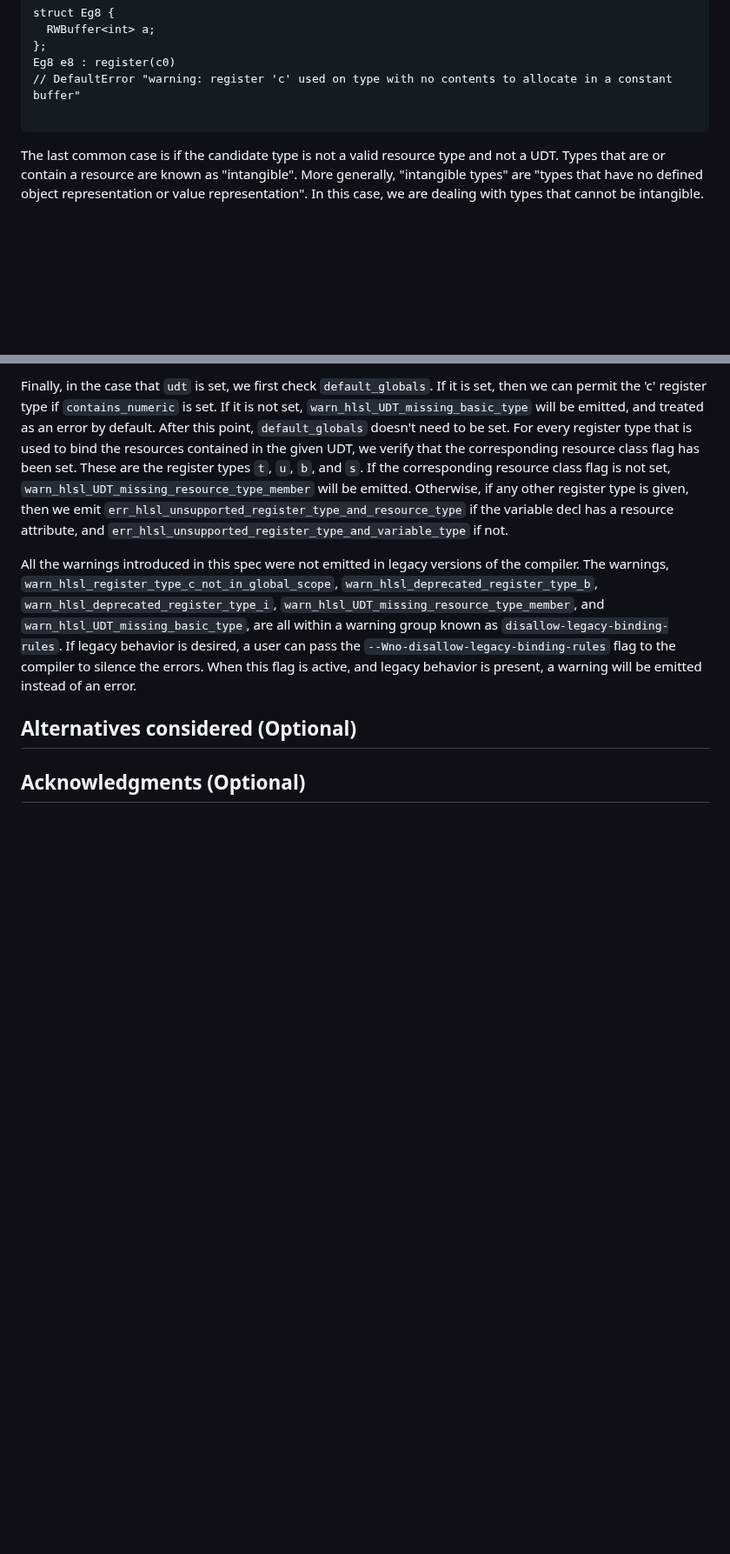
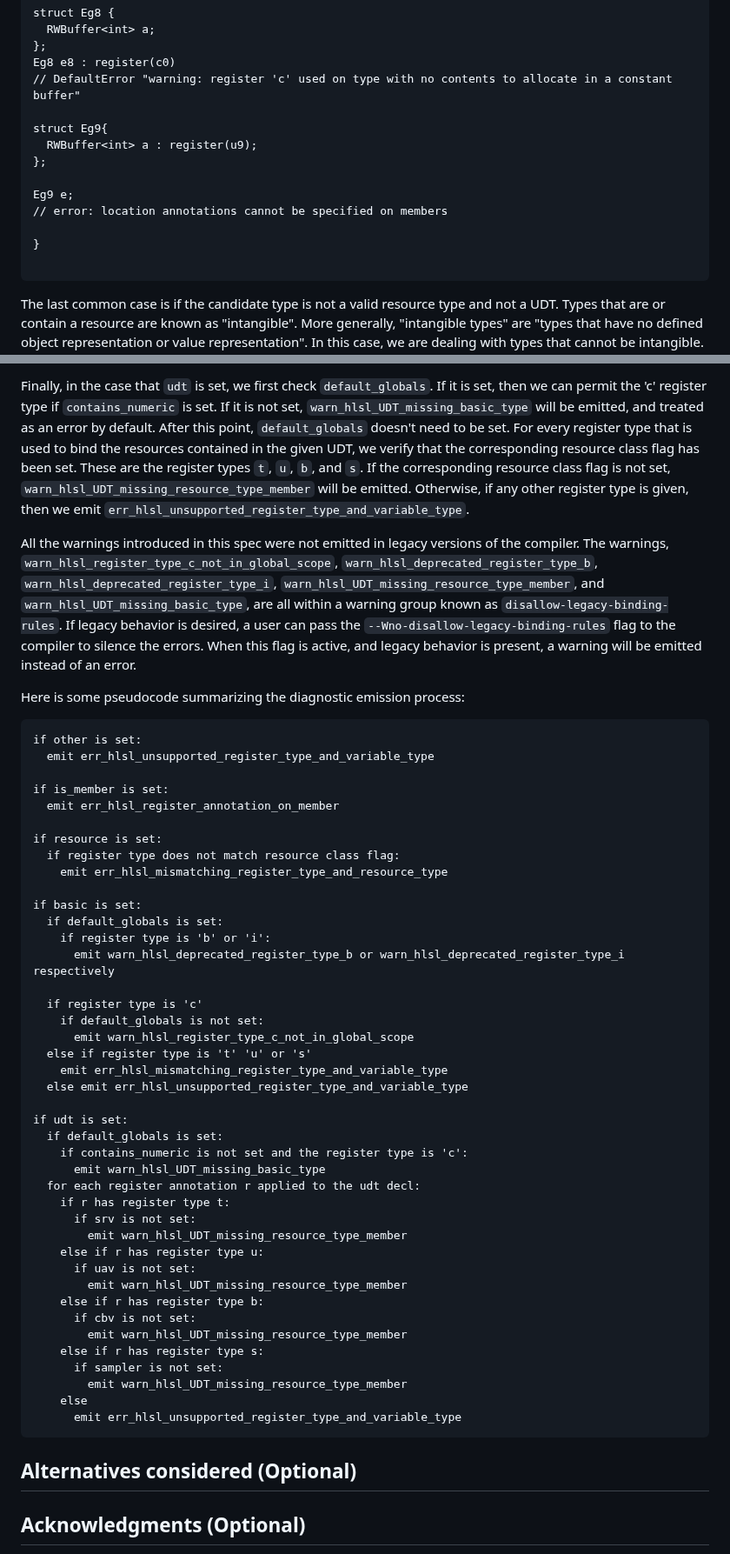
Before and after one commit to microsoft/hlsl-specs, a Markdown page: proposals/infra/INF-0004-register-types-and-diagnostics.md, 2 parts joined by grey strips. Shown at 87% size. GitHub-like rendering; blank space fills up the shorter version.

````diff
--- a/proposals/infra/INF-0004-register-types-and-diagnostics.md
+++ b/proposals/infra/INF-0004-register-types-and-diagnostics.md
@@ -174,6 +175,15 @@ struct Eg8 {
 Eg8 e8 : register(c0)
 // DefaultError "warning: register 'c' used on type with no contents to allocate in a constant buffer"
 
+struct Eg9{
+  RWBuffer<int> a : register(u9);
+};
+
+Eg9 e;
+// error: location annotations cannot be specified on members
+
+}
+
 ```
 
 The last common case is if the candidate type is not a valid resource type and not
@@ -368,8 +380,7 @@ For every register type that is used to bind the resources contained in the give
 we verify that the corresponding resource class flag has been set. These are the register types
 `t`, `u`, `b`, and `s`. If the corresponding resource class flag is not set,
 `warn_hlsl_UDT_missing_resource_type_member` will be emitted.
-Otherwise, if any other register type is given, then we emit `err_hlsl_unsupported_register_type_and_resource_type`
-if the variable decl has a resource attribute, and `err_hlsl_unsupported_register_type_and_variable_type` if not.
+Otherwise, if any other register type is given, then we emit `err_hlsl_unsupported_register_type_and_variable_type`.
 
 All the warnings introduced in this spec were not emitted in legacy versions of the compiler. The warnings,
 `warn_hlsl_register_type_c_not_in_global_scope`,
@@ -381,6 +392,51 @@ All the warnings introduced in this spec were not emitted in legacy versions of
 flag to the compiler to silence the errors. When this flag is active, and legacy behavior is present, a warning will
 be emitted instead of an error.
 
+Here is some pseudocode summarizing the diagnostic emission process:
+
+```
+if other is set:
+  emit err_hlsl_unsupported_register_type_and_variable_type
+
+if is_member is set:
+  emit err_hlsl_register_annotation_on_member
+
+if resource is set:
+  if register type does not match resource class flag:
+    emit err_hlsl_mismatching_register_type_and_resource_type
+
+if basic is set:
+  if default_globals is set:
+    if register type is 'b' or 'i':
+      emit warn_hlsl_deprecated_register_type_b or warn_hlsl_deprecated_register_type_i respectively
+
+  if register type is 'c'
+    if default_globals is not set:
+      emit warn_hlsl_register_type_c_not_in_global_scope
+  else if register type is 't' 'u' or 's'
+    emit err_hlsl_mismatching_register_type_and_variable_type
+  else emit err_hlsl_unsupported_register_type_and_variable_type
+
+if udt is set:
+  if default_globals is set:
+    if contains_numeric is not set and the register type is 'c':
+      emit warn_hlsl_UDT_missing_basic_type
+  for each register annotation r applied to the udt decl:
+    if r has register type t:
+      if srv is not set:
+        emit warn_hlsl_UDT_missing_resource_type_member
+    else if r has register type u:
+      if uav is not set:
+        emit warn_hlsl_UDT_missing_resource_type_member
+    else if r has register type b:
+      if cbv is not set:
+        emit warn_hlsl_UDT_missing_resource_type_member
+    else if r has register type s:
+      if sampler is not set:
+        emit warn_hlsl_UDT_missing_resource_type_member
+    else
+      emit err_hlsl_unsupported_register_type_and_variable_type
+```
 
 ## Alternatives considered (Optional)
 
````
Also changed, not shown: other parts of proposals/infra/INF-0004-register-types-and-diagnostics.md (+29 -26 lines).
